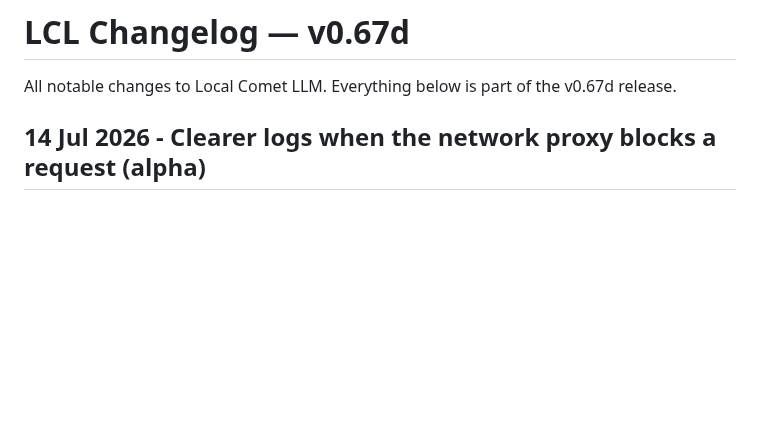
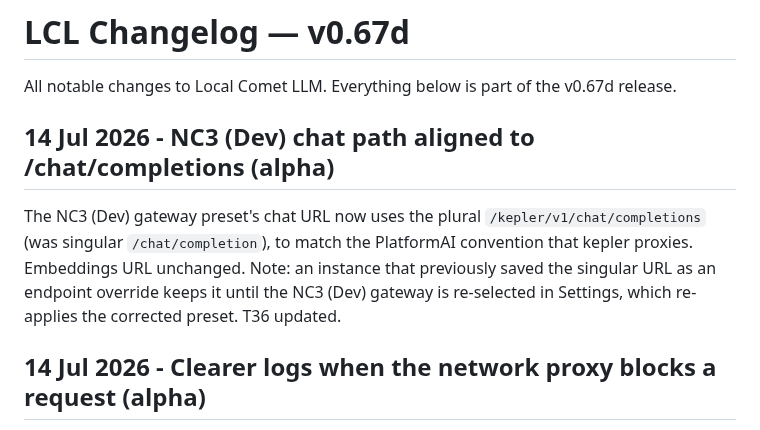
Before and after one commit to hack-techv2/LCL, a Markdown page: CHANGELOG.md, the part around the change. Drawn GitHub-style; blank space fills up the shorter version.

Commit message:
changelog: NC3 (Dev) chat path aligned to /chat/completions

```diff
--- a/CHANGELOG.md
+++ b/CHANGELOG.md
@@ -2,6 +2,10 @@
 
 All notable changes to Local Comet LLM. Everything below is part of the v0.67d
 release.
+
+## 14 Jul 2026 - NC3 (Dev) chat path aligned to /chat/completions (alpha)
+
+The NC3 (Dev) gateway preset's chat URL now uses the plural `/kepler/v1/chat/completions` (was singular `/chat/completion`), to match the PlatformAI convention that kepler proxies. Embeddings URL unchanged. Note: an instance that previously saved the singular URL as an endpoint override keeps it until the NC3 (Dev) gateway is re-selected in Settings, which re-applies the corrected preset. T36 updated.
 
 ## 14 Jul 2026 - Clearer logs when the network proxy blocks a request (alpha)
 
```
